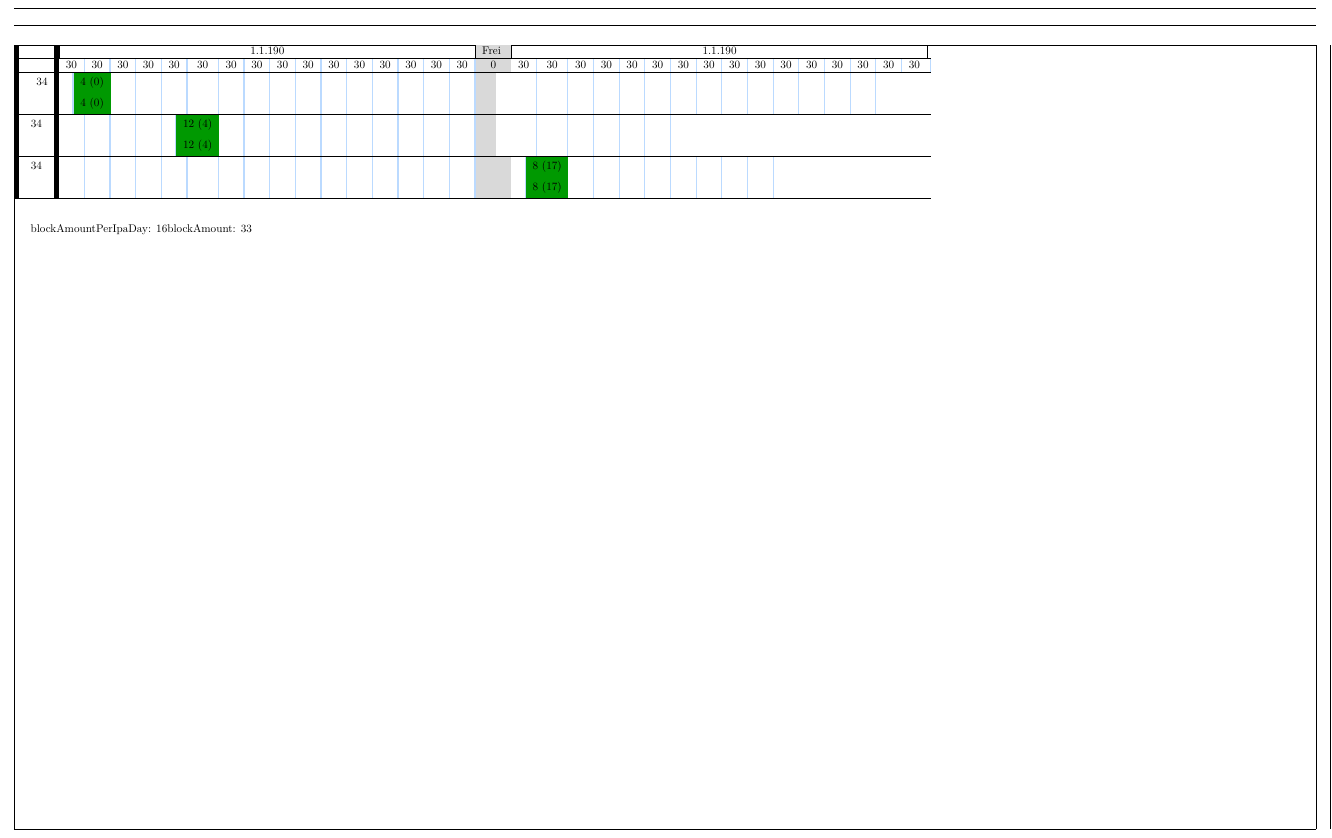
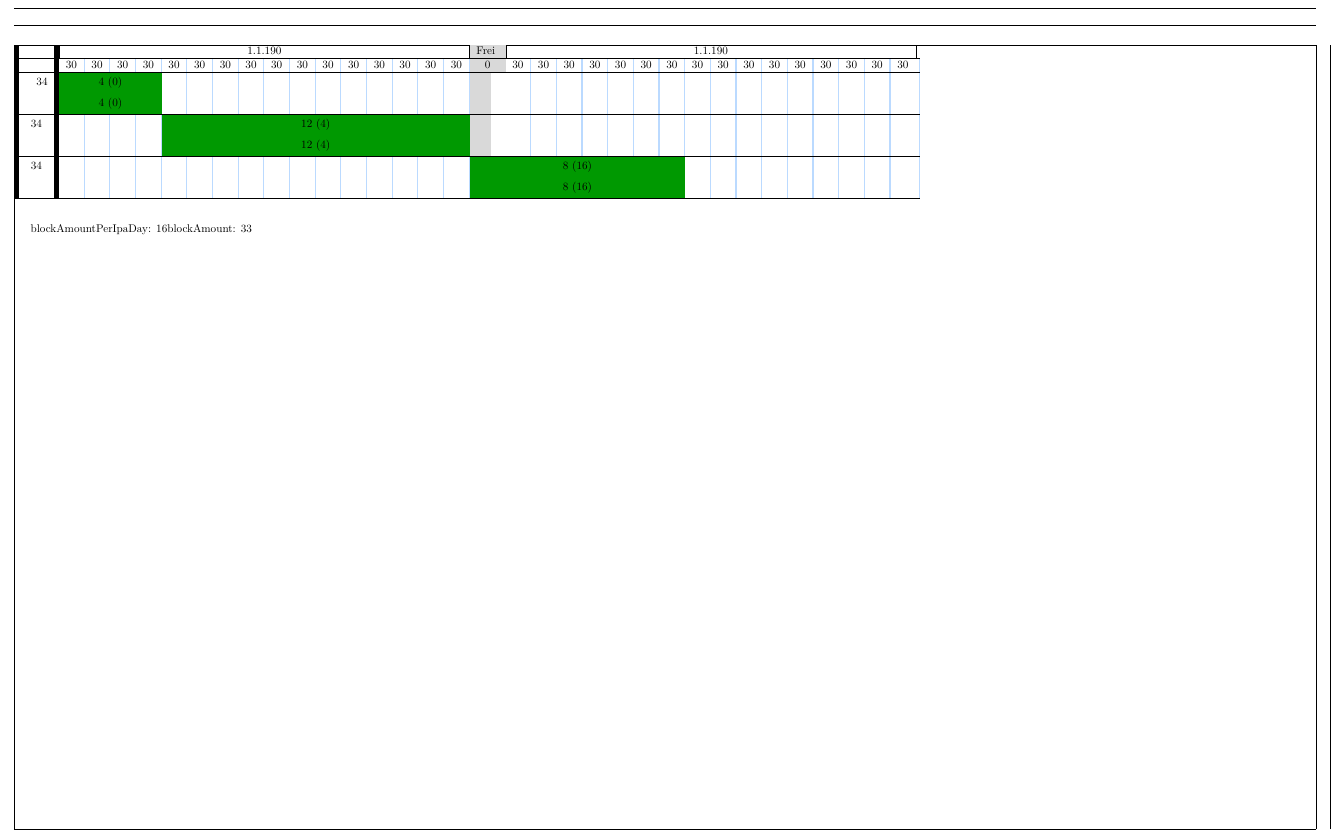
Before and after one commit to kcinay055679/latex-timetable, a LaTeX document (timetable.tex, which reads commands.tex, tex3.tex): part of the page, cut so that both start at the same text. The pictures show the PDF file timetable.pdf that the author committed with the source.

Commit message:
revert back to working

```diff
--- a/commands.tex
+++ b/commands.tex
@@ -27,12 +27,17 @@
   & Frei
 }
 
+\newcommand{\smartWhitspace}[1]{
+  % &\addtocounter{#1}{1}
+  % \isWorkday{\arabic{#1}}{#1}
+}
+
 
 \newcommand{\timeslot}[2]{
   \ifnum\arabic{#1}>0
     \emptycells{\arabic{#1}}
   \fi
-  \isWorkday{\arabic{#1}}{&\addtocounter{#1}{1}}{}{#1}
+  \smartWhitspace{#1}
   \Greencells{#2}{#2 (\arabic{#1})} &
   \emptycells{\numexpr\number\blockAmount-\arabic{#1} - (#2) -1\relax}
   \addtocounter{#1}{\number#2}
--- a/tex3.tex
+++ b/tex3.tex
@@ -1,3 +1,6 @@
+\newcommand{\whitespace}[1]{
+  &\addtocounter{#1}{1}
+}
 
 \ExplSyntaxOn
 \cs_generate_variant:Nn \tl_if_eq:nnTF { V }
```
Also changed, not shown: timetable.tex (+1 -0 lines), timetable.pdf, tex3.tex (5 more changed lines).
